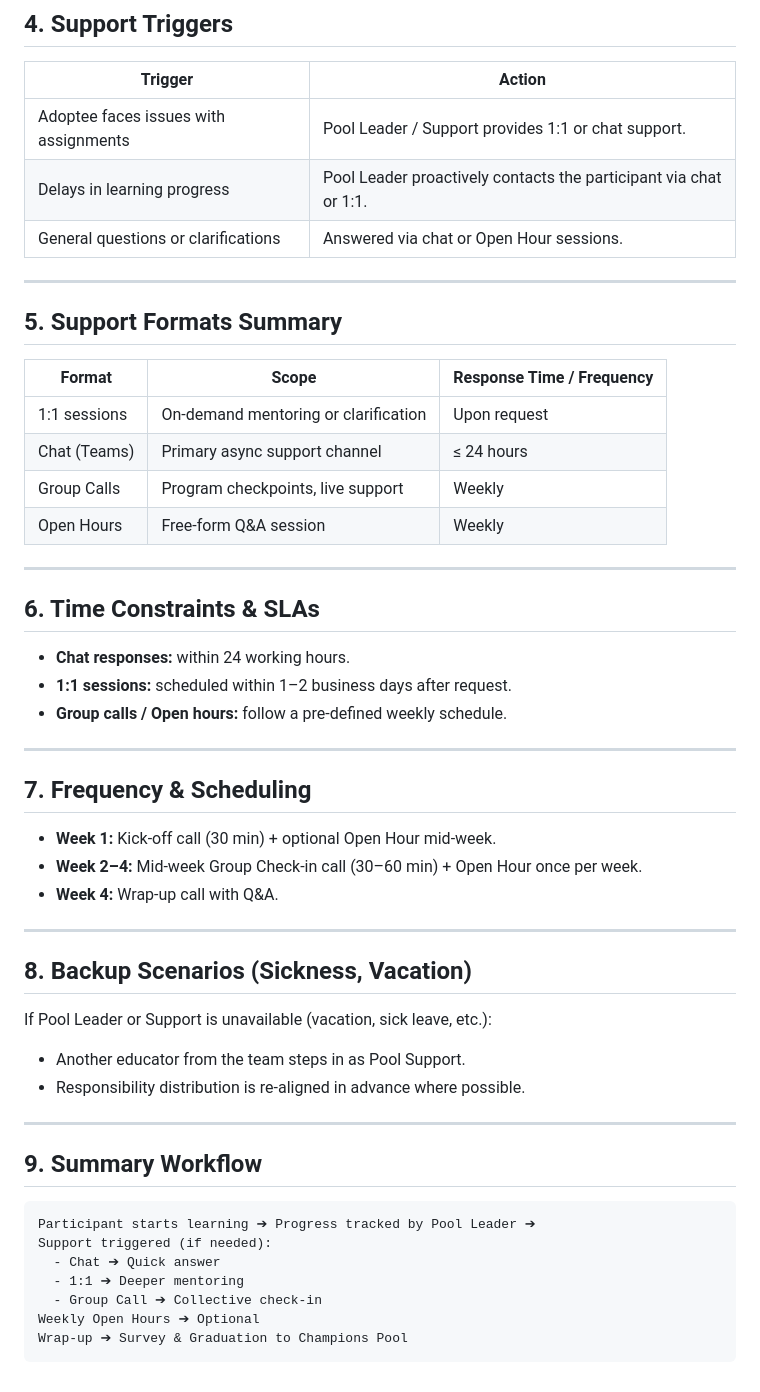
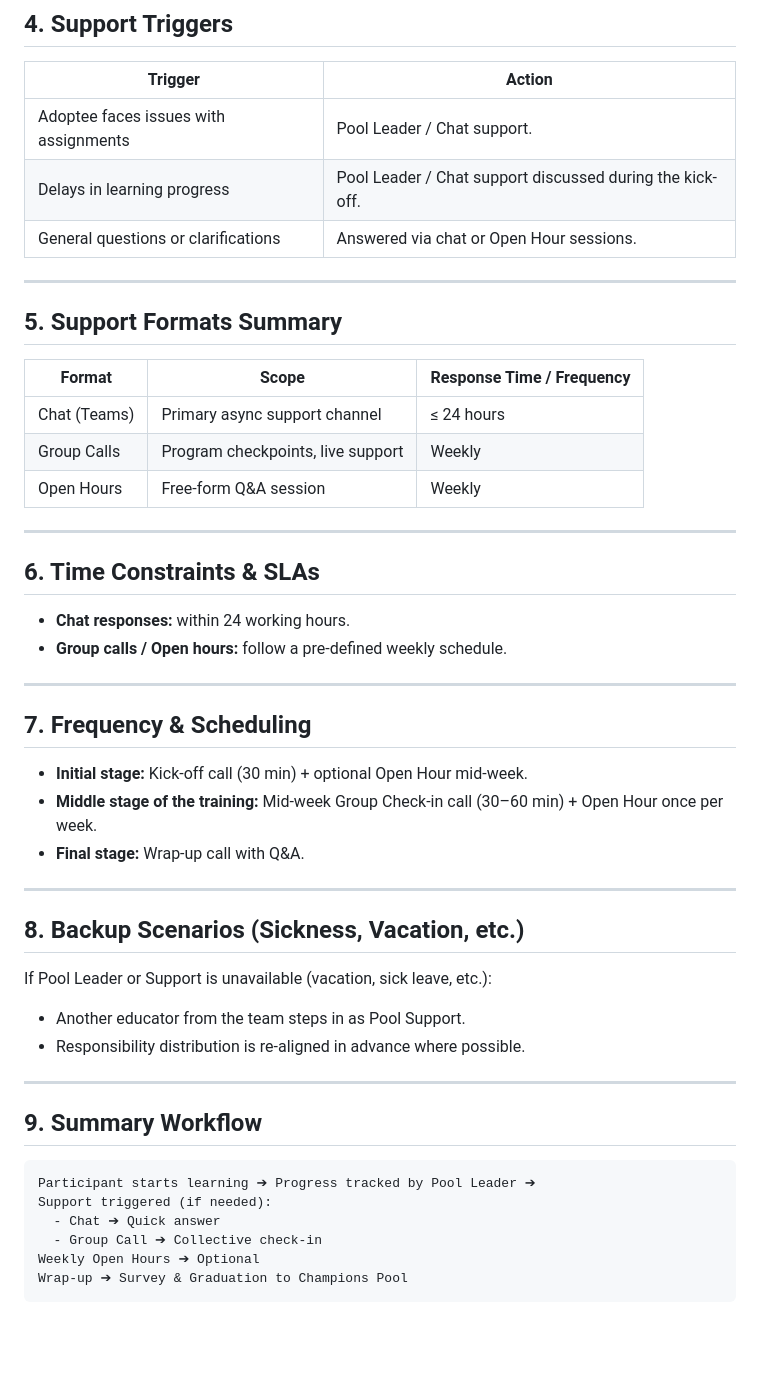
Before and after one commit to VitaliyKalinichenko/test_genai_quiz, a Markdown page: Adoptees_Support_Process.md, the part around one of its changes. Drawn GitHub-style; blank space fills up the shorter version.

```diff
--- a/Adoptees_Support_Process.md
+++ b/Adoptees_Support_Process.md
@@ -43,8 +43,8 @@ This document describes the support process for **Adoptees (Associates and Exper
 
 | **Trigger**                            | **Action**                                            |
 |----------------------------------------|------------------------------------------------------|
-| Adoptee faces issues with assignments   | Pool Leader / Support provides 1:1 or chat support. |
-| Delays in learning progress             | Pool Leader proactively contacts the participant via chat or 1:1. |
+| Adoptee faces issues with assignments   | Pool Leader / Chat support. |
+| Delays in learning progress             | Pool Leader / Chat support discussed during the kick-off. |
 | General questions or clarifications     | Answered via chat or Open Hour sessions.            |
 
 ---
@@ -53,7 +53,6 @@ This document describes the support process for **Adoptees (Associates and Exper
 
 | **Format**          | **Scope**                                | **Response Time / Frequency** |
 |---------------------|------------------------------------------|-------------------------------|
-| 1:1 sessions        | On-demand mentoring or clarification     | Upon request                  |
 | Chat (Teams)        | Primary async support channel            | ≤ 24 hours                    |
 | Group Calls         | Program checkpoints, live support       | Weekly                        |
 | Open Hours          | Free-form Q&A session                    | Weekly                        |
@@ -62,19 +61,18 @@ This document describes the support process for **Adoptees (Associates and Exper
 
 ## 6. Time Constraints & SLAs
 - **Chat responses:** within 24 working hours.
-- **1:1 sessions:** scheduled within 1–2 business days after request.
 - **Group calls / Open hours:** follow a pre-defined weekly schedule.
 
 ---
 
 ## 7. Frequency & Scheduling
-- **Week 1:** Kick-off call (30 min) + optional Open Hour mid-week.
-- **Week 2–4:** Mid-week Group Check-in call (30–60 min) + Open Hour once per week.
-- **Week 4:** Wrap-up call with Q&A.
+- **Initial stage:** Kick-off call (30 min) + optional Open Hour mid-week.
+- **Middle stage of the training:** Mid-week Group Check-in call (30–60 min) + Open Hour once per week.
+- **Final stage:** Wrap-up call with Q&A.
 
 ---
 
-## 8. Backup Scenarios (Sickness, Vacation)
+## 8. Backup Scenarios (Sickness, Vacation, etc.)
 If Pool Leader or Support is unavailable (vacation, sick leave, etc.):
 - Another educator from the team steps in as Pool Support.
 - Responsibility distribution is re-aligned in advance where possible.
@@ -87,7 +85,6 @@ If Pool Leader or Support is unavailable (vacation, sick leave, etc.):
 Participant starts learning ➔ Progress tracked by Pool Leader ➔
 Support triggered (if needed):
   - Chat ➔ Quick answer
-  - 1:1 ➔ Deeper mentoring
   - Group Call ➔ Collective check-in
 Weekly Open Hours ➔ Optional
 Wrap-up ➔ Survey & Graduation to Champions Pool
```
Also changed, not shown: other parts of Adoptees_Support_Process.md (+2 -2 lines).
